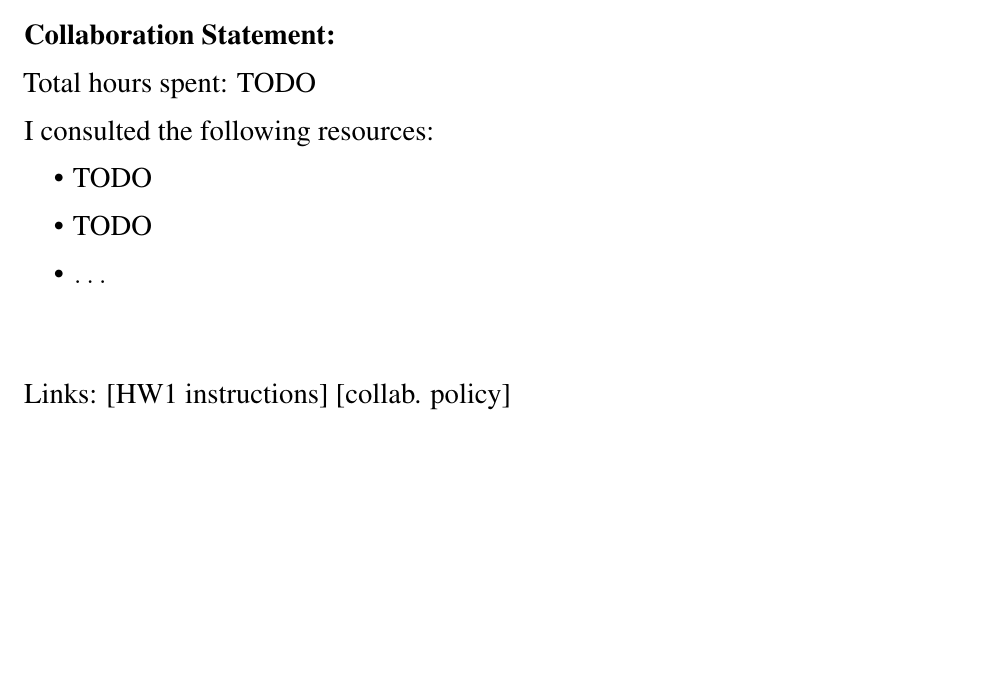
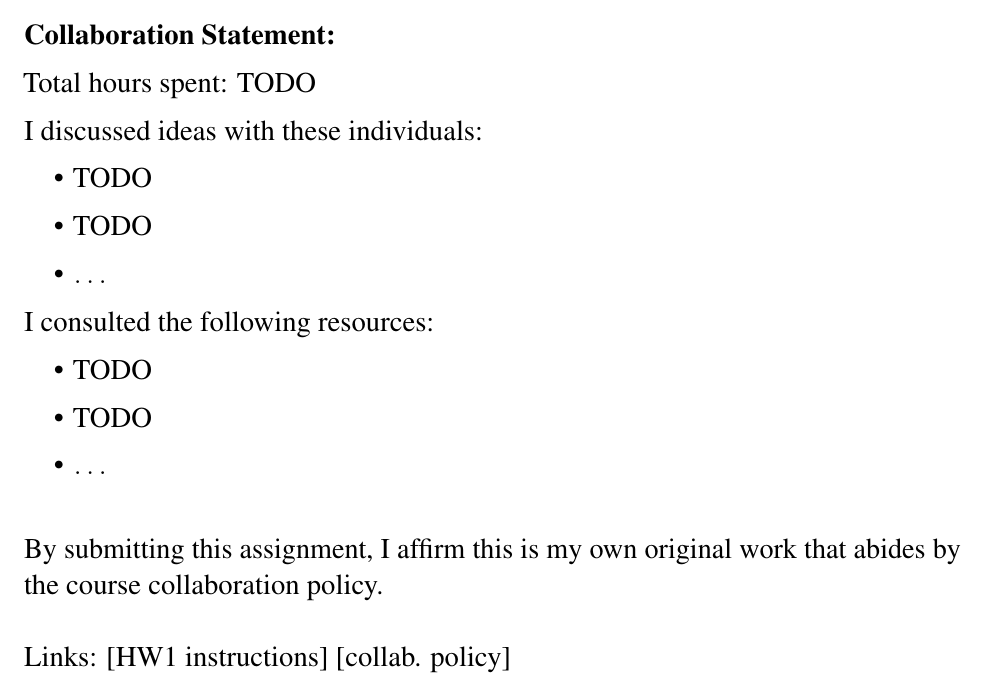
Before and after one commit to tufts-ml-courses/cs136-23s-assignments, a LaTeX problem sheet (unit1_HW/hw1_template.tex): part of page 1 of 4, cut so that both start at the same text, the shorter picture padded with empty space. Compiled offline with pdfLaTeX.

```diff
--- a/unit1_HW/hw1_template.tex
+++ b/unit1_HW/hw1_template.tex
@@ -26,7 +26,7 @@
 %% --------------
 \usepackage{fancyhdr}
 \fancyhf{}
-\fancyhead[C]{CS 136 - 2023s - HW1 Official Solutions}
+\fancyhead[C]{\ifnum\value{page}=1 CS 136 - 2023s - HW1 Submission \else \fi}
 \fancyfoot[C]{\thepage} % page number
 \renewcommand\headrulewidth{0pt}
 \pagestyle{fancy}
@@ -45,12 +45,21 @@
 
 Total hours spent: TODO
 
+I discussed ideas with these individuals:
+\begin{itemize}
+\item TODO
+\item TODO
+\item $\ldots$
+\end{itemize}
+
 I consulted the following resources:
 \begin{itemize}
 \item TODO
 \item TODO
 \item $\ldots$
 \end{itemize}
+~~\\
+By submitting this assignment, I affirm this is my own original work that abides by the course collaboration policy.
 ~~\\
 ~~\\
 Links:
```
